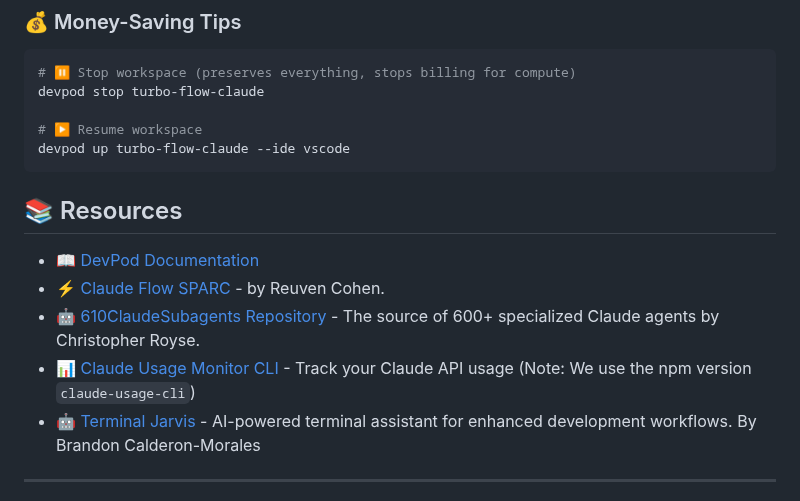
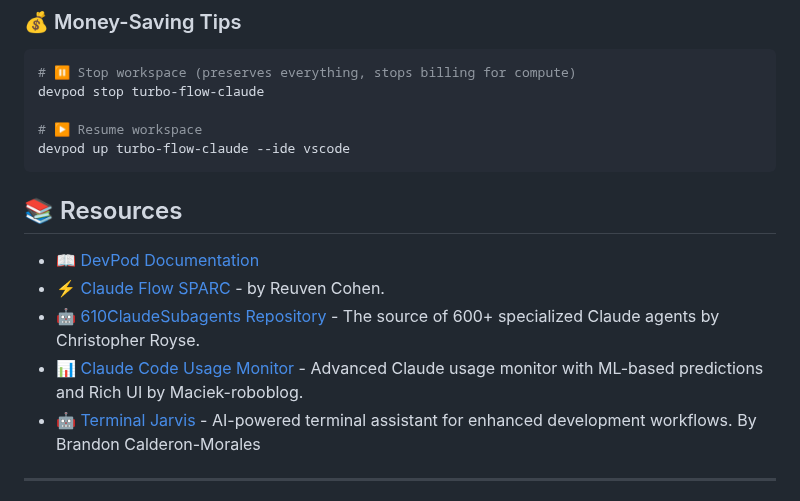
Before and after one commit to natea/bolo-redux, a Markdown page: README.md, the part around the change. GitHub-like rendering.

````diff
--- a/README.md
+++ b/README.md
@@ -920,14 +920,12 @@ devpod stop turbo-flow-claude
 # ▶️ Resume workspace
 devpod up turbo-flow-claude --ide vscode
 ```
-
 ## 📚 Resources
 - 📖 [DevPod Documentation](https://devpod.sh/docs)
 - ⚡ [Claude Flow SPARC](https://github.com/ruvnet/claude-flow) - by Reuven Cohen.
 - 🤖 [610ClaudeSubagents Repository](https://github.com/ChrisRoyse/610ClaudeSubagents) - The source of 600+ specialized Claude agents by Christopher Royse.
-- 📊 [Claude Usage Monitor CLI](https://github.com/jedarden/claude-usage-monitor-cli) - Track your Claude API usage (Note: We use the npm version `claude-usage-cli`)
-- 🤖 [Terminal Jarvis](https://github.com/BA-CalderonMorales/terminal-jarvis) - AI-powered terminal assistant for enhanced development workflows. By
-Brandon Calderon-Morales
+- 📊 [Claude Code Usage Monitor](https://github.com/Maciek-roboblog/Claude-Code-Usage-Monitor) - Advanced Claude usage monitor with ML-based predictions and Rich UI by Maciek-roboblog.
+- 🤖 [Terminal Jarvis](https://github.com/BA-CalderonMorales/terminal-jarvis) - AI-powered terminal assistant for enhanced development workflows. By Brandon Calderon-Morales
 
 ---
 
````
